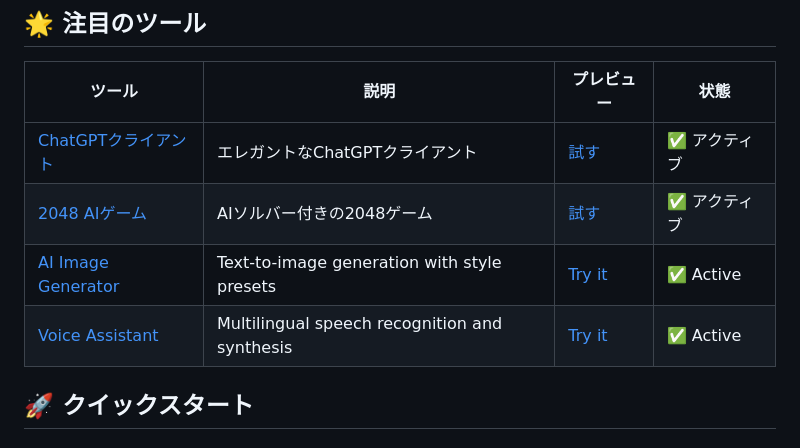
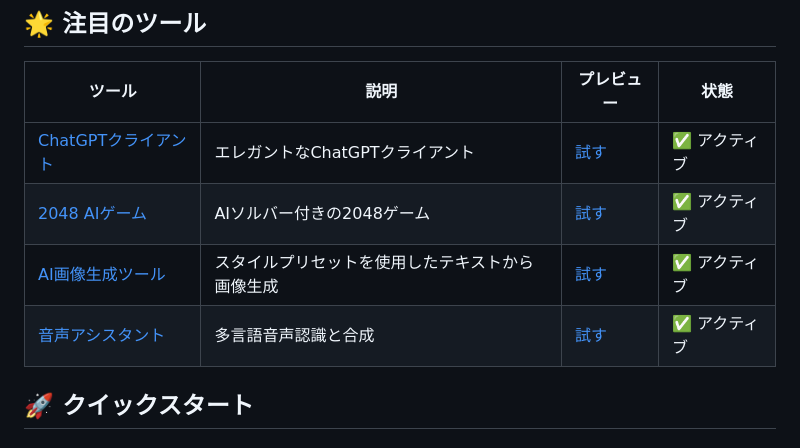
Before and after one commit to codexfield/codex-ai-tools, a Markdown page: README.ja.md, the part around the change. GitHub-like rendering.

```diff
--- a/README.ja.md
+++ b/README.ja.md
@@ -32,8 +32,8 @@ Codex AI Toolsは、AIツールのオープンラボとして以下を目指し
 |--------|------|------------|-------|
 | [ChatGPTクライアント](tools/chat-gpt) | エレガントなChatGPTクライアント | [試す](https://codex-ai-tools.vercel.app/chat-gpt) | ✅ アクティブ |
 | [2048 AIゲーム](tools/game-2048) | AIソルバー付きの2048ゲーム | [試す](https://codex-ai-tools.vercel.app/game-2048) | ✅ アクティブ |
-| [AI Image Generator](tools/image-generator) | Text-to-image generation with style presets | [Try it](https://codex-ai-tools.vercel.app/image-generator) | ✅ Active |
-| [Voice Assistant](tools/voice-assistant) | Multilingual speech recognition and synthesis | [Try it](https://codex-ai-tools.vercel.app/voice-assistant) | ✅ Active |
+| [AI画像生成ツール](tools/image-generator) | スタイルプリセットを使用したテキストから画像生成 | [試す](https://codex-ai-tools.vercel.app/image-generator) | ✅ アクティブ |
+| [音声アシスタント](tools/voice-assistant) | 多言語音声認識と合成 | [試す](https://codex-ai-tools.vercel.app/voice-assistant) | ✅ アクティブ |
 
 ## 🚀 クイックスタート
 
```
